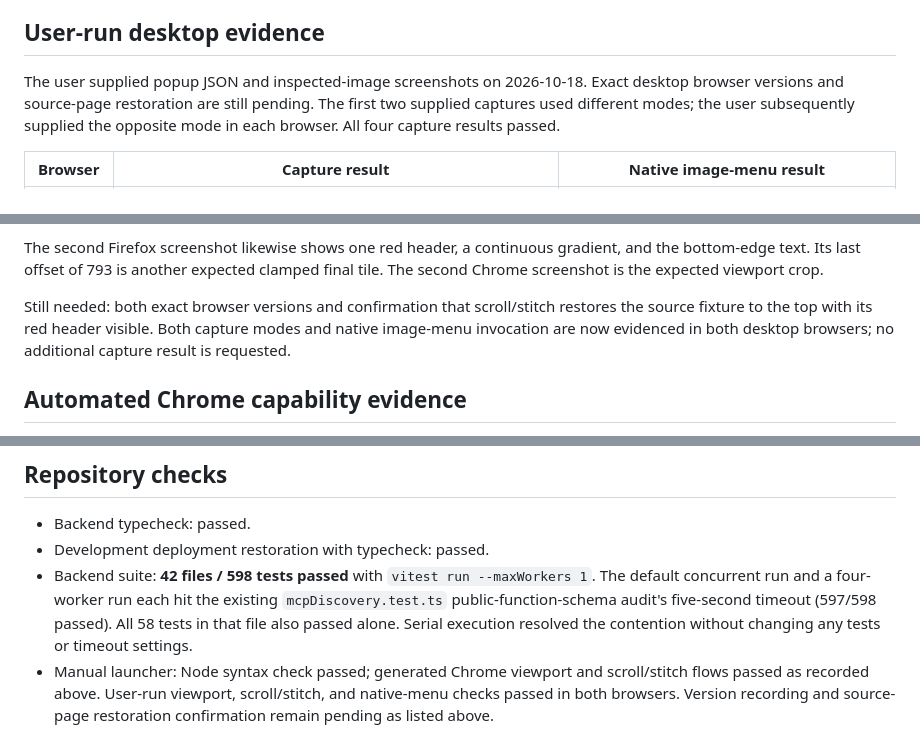
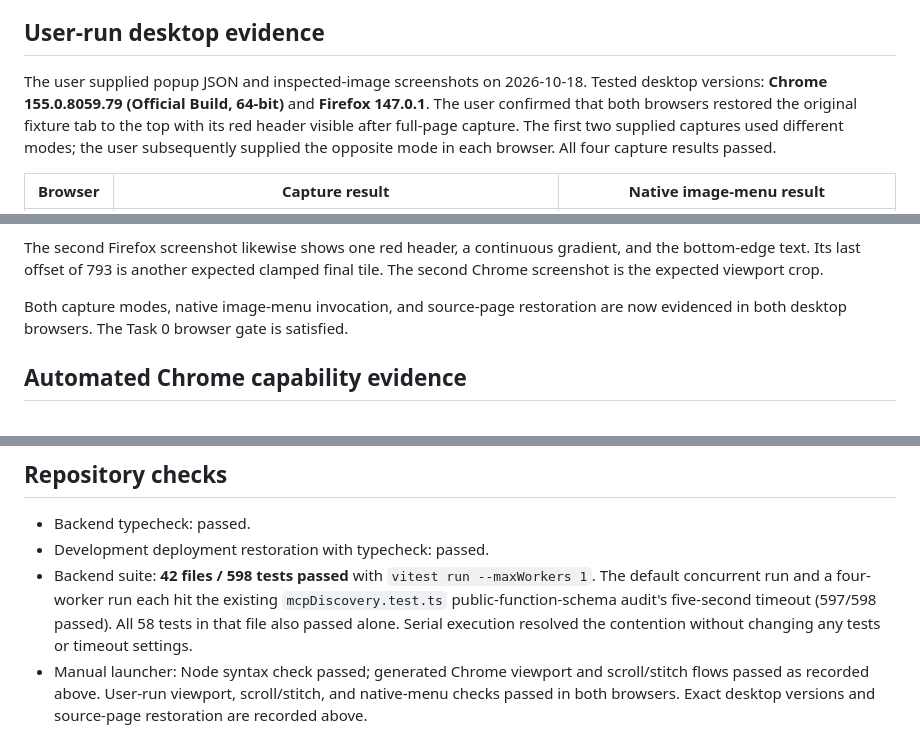
Before and after one commit to maruzek/mindspool, a Markdown page: docs/verification/visual-web-clipper.md, 3 parts joined by grey strips. GitHub-like rendering.

Commit message:
docs: close visual clipper feasibility gate with desktop verification

```diff
--- a/docs/verification/visual-web-clipper.md
+++ b/docs/verification/visual-web-clipper.md
@@ -60,7 +59,9 @@ checks below, including processing after the popup closed.
 ## User-run desktop evidence
 
 The user supplied popup JSON and inspected-image screenshots on 2026-10-18.
-Exact desktop browser versions and source-page restoration are still pending.
+Tested desktop versions: **Chrome 155.0.8059.79 (Official Build, 64-bit)** and
+**Firefox 147.0.1**. The user confirmed that both browsers restored the original
+fixture tab to the top with its red header visible after full-page capture.
 The first two supplied captures used different modes; the user subsequently
 supplied the opposite mode in each browser. All four capture results passed.
 
@@ -81,10 +82,8 @@ The second Firefox screenshot likewise shows one red header, a continuous
 gradient, and the bottom-edge text. Its last offset of 793 is another expected
 clamped final tile. The second Chrome screenshot is the expected viewport crop.
 
-Still needed: both exact browser versions and confirmation that scroll/stitch
-restores the source fixture to the top with its red header visible. Both capture
-modes and native image-menu invocation are now evidenced in both desktop browsers;
-no additional capture result is requested.
+Both capture modes, native image-menu invocation, and source-page restoration
+are now evidenced in both desktop browsers. The Task 0 browser gate is satisfied.
 
 ## Automated Chrome capability evidence
 
@@ -190,5 +189,5 @@ rendered popup acceptance remains pending Tasks 6–7.
   resolved the contention without changing any tests or timeout settings.
 - Manual launcher: Node syntax check passed; generated Chrome viewport and
   scroll/stitch flows passed as recorded above. User-run viewport, scroll/stitch,
-  and native-menu checks passed in both browsers. Version recording and source-page
-  restoration confirmation remain pending as listed above.
+  and native-menu checks passed in both browsers. Exact desktop versions and source-page
+  restoration are recorded above.
```
Also changed, not shown: other parts of docs/verification/visual-web-clipper.md (+1 -2 lines), tasks/plan.md (+4 -3 lines), tasks/todo.md (+8 -7 lines).
